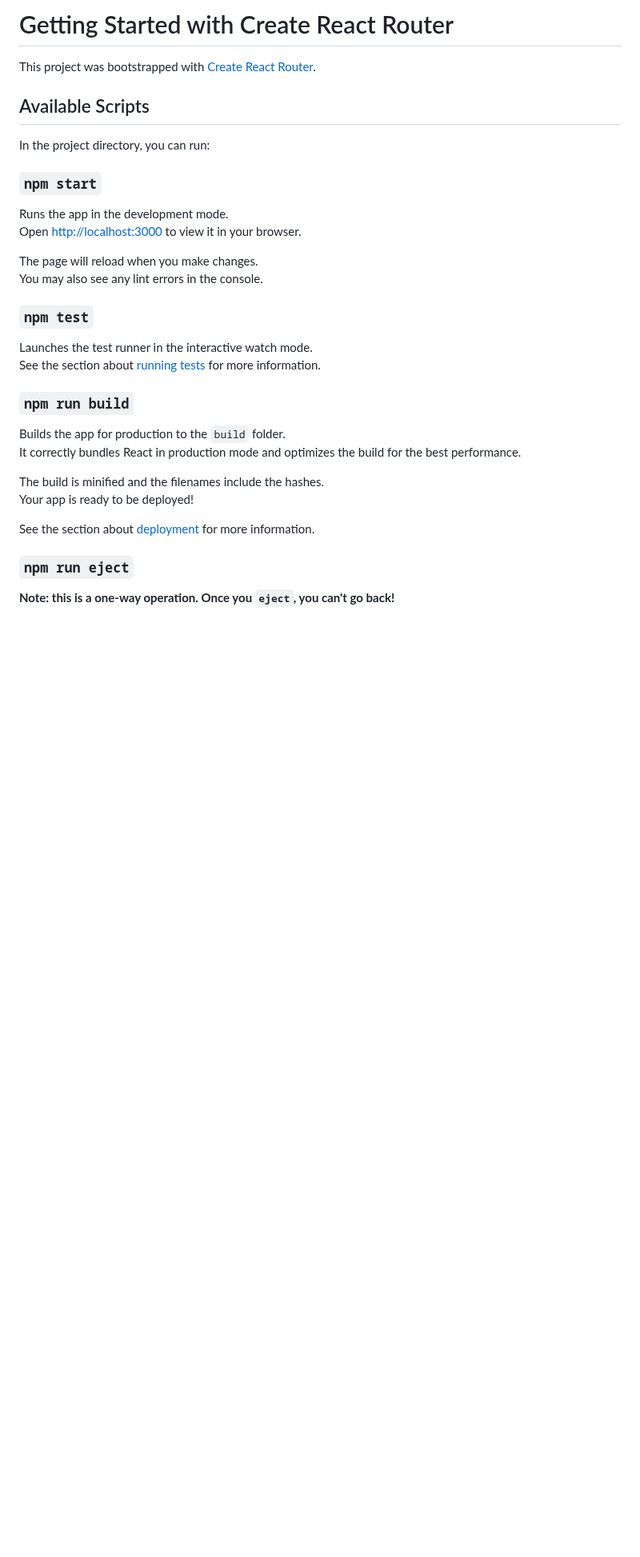
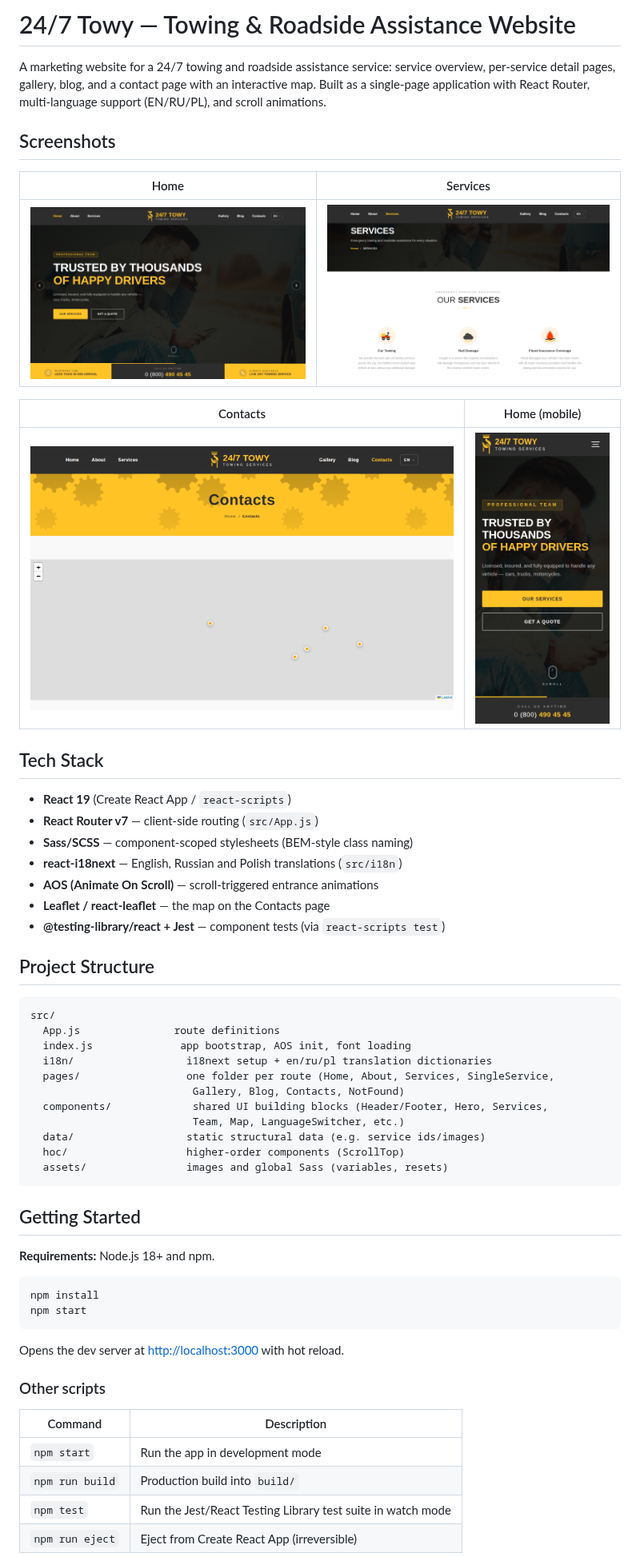
Before and after one commit to Murod-2909/towy-services, a Markdown page: README.md, the part around one of its changes. Shown at 80% size. GitHub-like rendering; pictures changed too: docs/screenshots/contacts.png (added), docs/screenshots/home-mobile.png (added), docs/screenshots/home.png (added); blank space fills up the shorter version.

````diff
--- a/README.md
+++ b/README.md
@@ -1,35 +1,60 @@
-# Getting Started with Create React Router
+# 24/7 Towy — Towing & Roadside Assistance Website
 
-This project was bootstrapped with [Create React Router](https://github.com/facebook/create-react-app).
+A marketing website for a 24/7 towing and roadside assistance service: service overview, per-service detail pages, gallery, blog, and a contact page with an interactive map. Built as a single-page application with React Router, multi-language support (EN/RU/PL), and scroll animations.
 
-## Available Scripts
+## Screenshots
 
-In the project directory, you can run:
+| Home | Services |
+| --- | --- |
+| ![Home page](./docs/screenshots/home.png) | ![Services page](./docs/screenshots/services.png) |
 
-### `npm start`
+| Contacts | Home (mobile) |
+| --- | --- |
+| ![Contacts page](./docs/screenshots/contacts.png) | <img src="./docs/screenshots/home-mobile.png" width="260" alt="Home page on mobile" /> |
 
-Runs the app in the development mode.\
-Open [http://localhost:3000](http://localhost:3000) to view it in your browser.
+## Tech Stack
 
-The page will reload when you make changes.\
-You may also see any lint errors in the console.
+- **React 19** (Create React App / `react-scripts`)
+- **React Router v7** — client-side routing (`src/App.js`)
+- **Sass/SCSS** — component-scoped stylesheets (BEM-style class naming)
+- **react-i18next** — English, Russian and Polish translations (`src/i18n`)
+- **AOS (Animate On Scroll)** — scroll-triggered entrance animations
+- **Leaflet / react-leaflet** — the map on the Contacts page
+- **@testing-library/react + Jest** — component tests (via `react-scripts test`)
 
-### `npm test`
+## Project Structure
 
-Launches the test runner in the interactive watch mode.\
-See the section about [running tests](https://facebook.github.io/create-react-app/docs/running-tests) for more information.
+```
+src/
+  App.js               route definitions
+  index.js              app bootstrap, AOS init, font loading
+  i18n/                  i18next setup + en/ru/pl translation dictionaries
+  pages/                 one folder per route (Home, About, Services, SingleService,
+                          Gallery, Blog, Contacts, NotFound)
+  components/             shared UI building blocks (Header/Footer, Hero, Services,
+                          Team, Map, LanguageSwitcher, etc.)
+  data/                  static structural data (e.g. service ids/images)
+  hoc/                   higher-order components (ScrollTop)
+  assets/                images and global Sass (variables, resets)
+```
 
-### `npm run build`
+## Getting Started
 
-Builds the app for production to the `build` folder.\
-It correctly bundles React in production mode and optimizes the build for the best performance.
+**Requirements:** Node.js 18+ and npm.
 
-The build is minified and the filenames include the hashes.\
-Your app is ready to be deployed!
+```bash
+npm install
+npm start
+```
 
-See the section about [deployment](https://facebook.github.io/create-react-app/docs/deployment) for more information.
+Opens the dev server at [http://localhost:3000](http://localhost:3000) with hot reload.
 
-### `npm run eject`
+### Other scripts
 
-**Note: this is a one-way operation. Once you `eject`, you can't go back!**
+| Command | Description |
+| --- | --- |
+| `npm start` | Run the app in development mode |
+| `npm run build` | Production build into `build/` |
+| `npm test` | Run the Jest/React Testing Library test suite in watch mode |
+| `npm run eject` | Eject from Create React App (irreversible) |
 
````
Also changed, not shown: other parts of README.md (+10 -28 lines), SECURITY.md (added, +22 -0 lines), 1 other file.
